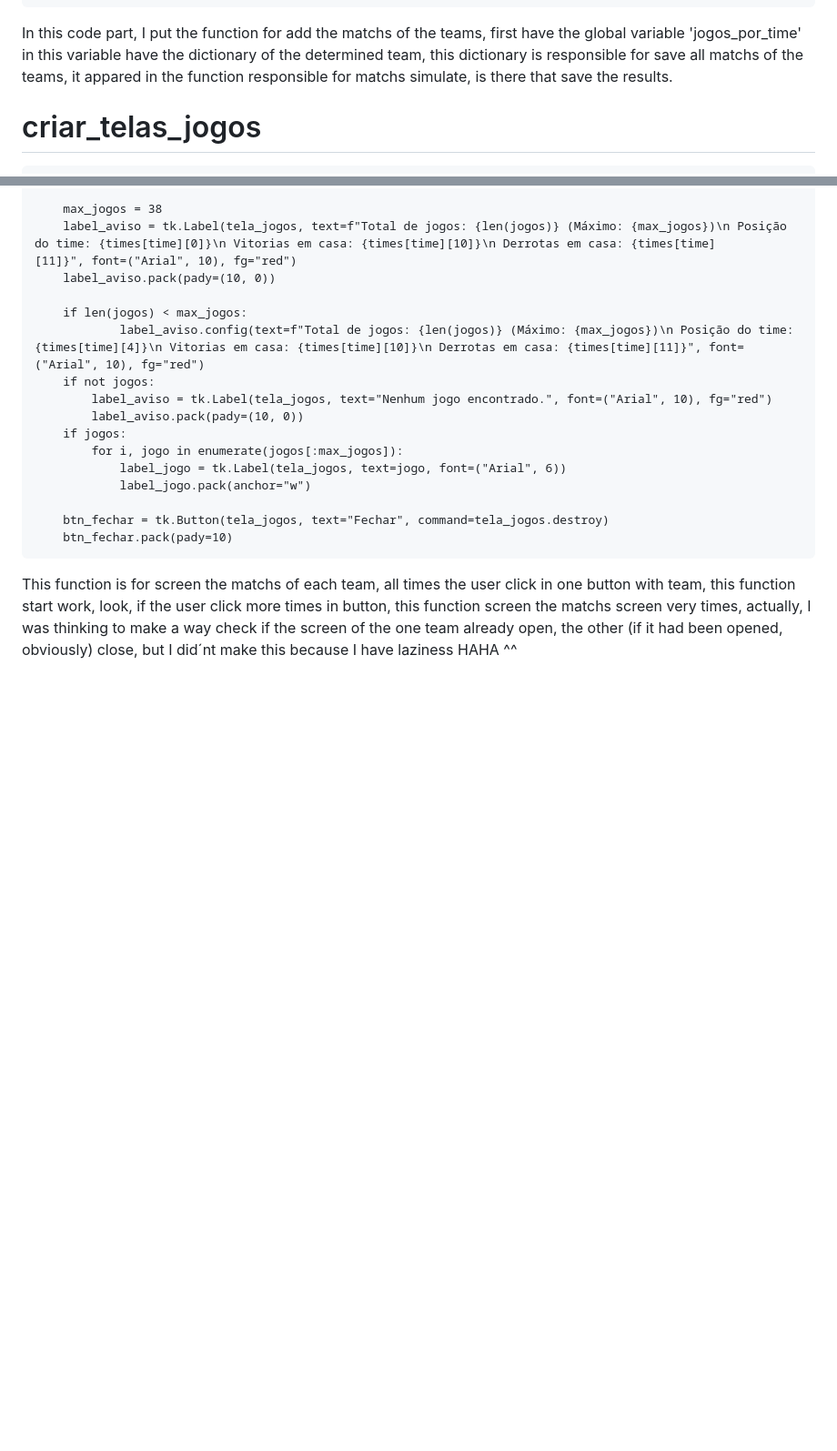
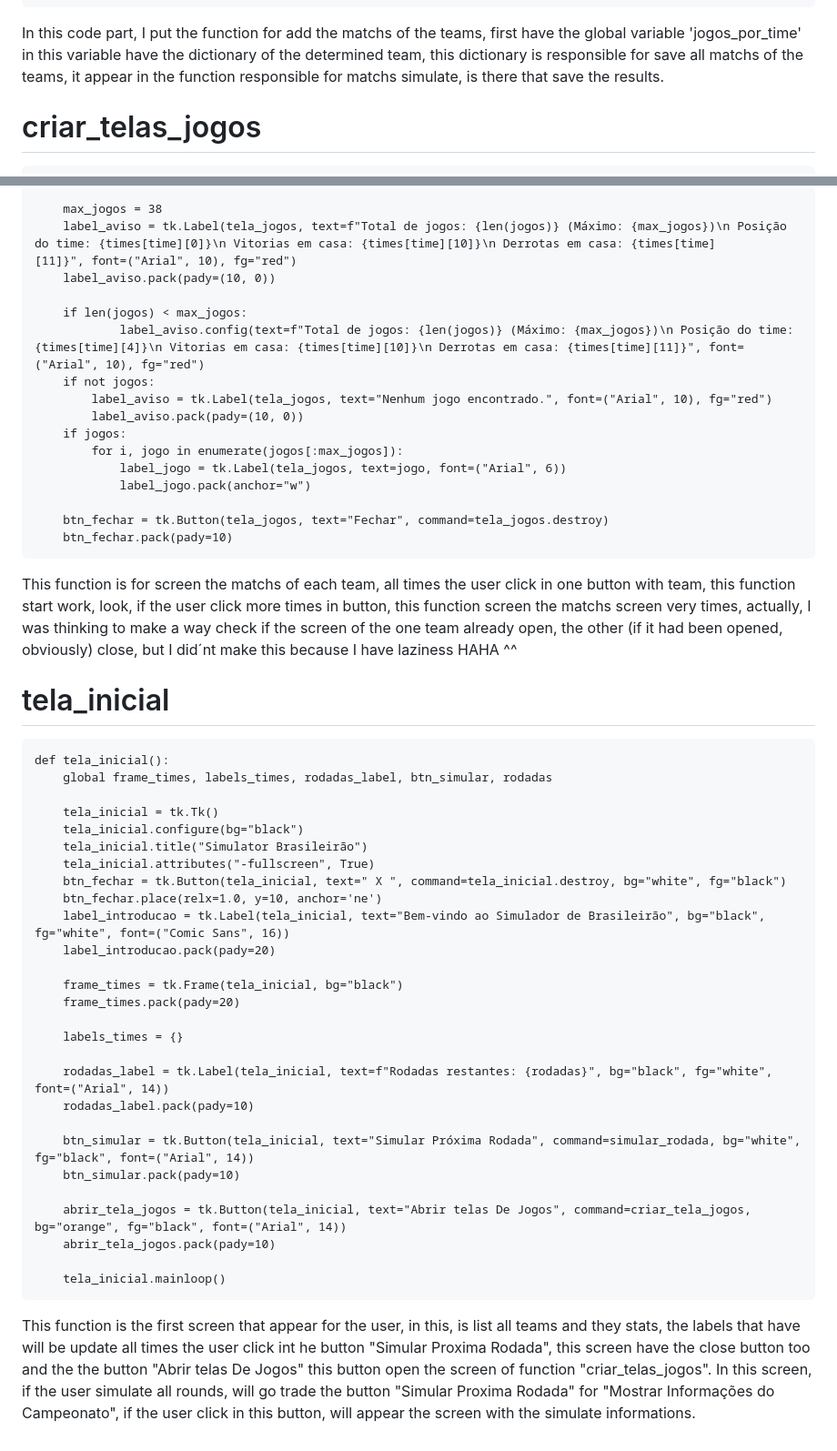
Before and after one commit to MarceloSantosBMDev/Brasileiro---Simulador, a Markdown page: README.md, 2 parts joined by grey strips. Shown at 91% size. Drawn GitHub-style; blank space fills up the shorter version.

```diff
--- a/README.md
+++ b/README.md
@@ -41,7 +41,7 @@ I know, probaly the code have more problems, but I dont found. The frond-end is
             messagebox.showerror("Erro", "Arquivo de placares não encontrado!")
         except Exception as e:
             messagebox.showerror("Erro", str(e))
-  In this code part, I put the function for add the matchs of the teams, first have the global variable 'jogos_por_time' in this variable have the dictionary of the determined team, this dictionary is responsible for save all matchs of the teams, it appared in the function responsible for matchs simulate, is there that save the results.
+  In this code part, I put the function for add the matchs of the teams, first have the global variable 'jogos_por_time' in this variable have the dictionary of the determined team, this dictionary is responsible for save all matchs of the teams, it appear in the function responsible for matchs simulate, is there that save the results.
 
 # criar_telas_jogos
     def criar_tela_jogos():
@@ -82,3 +82,34 @@ Here, I put the function that make screen with buttons with all teams, have one
 
 
 This function is for screen the matchs of each team, all times the user click in one button with team, this function start work, look, if the user click more times in button, this function screen the matchs screen very times, actually, I was thinking to make a way check if the screen of the one team already open, the other (if it had been opened, obviously) close, but I did´nt make this because I have laziness HAHA ^^
+
+# tela_inicial
+    def tela_inicial():
+        global frame_times, labels_times, rodadas_label, btn_simular, rodadas
+
+        tela_inicial = tk.Tk()
+        tela_inicial.configure(bg="black")
+        tela_inicial.title("Simulator Brasileirão")
+        tela_inicial.attributes("-fullscreen", True)
+        btn_fechar = tk.Button(tela_inicial, text=" X ", command=tela_inicial.destroy, bg="white", fg="black")
+        btn_fechar.place(relx=1.0, y=10, anchor='ne')
+        label_introducao = tk.Label(tela_inicial, text="Bem-vindo ao Simulador de Brasileirão", bg="black", fg="white", font=("Comic Sans", 16))
+        label_introducao.pack(pady=20)
+
+        frame_times = tk.Frame(tela_inicial, bg="black")
+        frame_times.pack(pady=20)
+
+        labels_times = {}
+
+        rodadas_label = tk.Label(tela_inicial, text=f"Rodadas restantes: {rodadas}", bg="black", fg="white", font=("Arial", 14))
+        rodadas_label.pack(pady=10)
+
+        btn_simular = tk.Button(tela_inicial, text="Simular Próxima Rodada", command=simular_rodada, bg="white", fg="black", font=("Arial", 14))
+        btn_simular.pack(pady=10)
+
+        abrir_tela_jogos = tk.Button(tela_inicial, text="Abrir telas De Jogos", command=criar_tela_jogos, bg="orange", fg="black", font=("Arial", 14))
+        abrir_tela_jogos.pack(pady=10)
+
+        tela_inicial.mainloop()
+This function is the first screen that appear for the user, in this, is list all teams and they stats, the labels that have will be update all times the user click int he button "Simular Proxima Rodada", this screen have the close button too and the the button "Abrir telas De Jogos" this button open the screen of function "criar_telas_jogos".
+In this screen, if the user simulate all rounds, will go trade the button "Simular Proxima Rodada" for "Mostrar Informações do Campeonato", if the user click in this button, will appear the screen with the simulate informations.
```
Also changed, not shown: other parts of README.md (+2 -2 lines).
